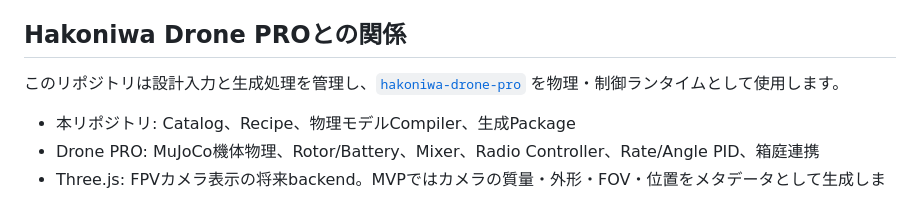
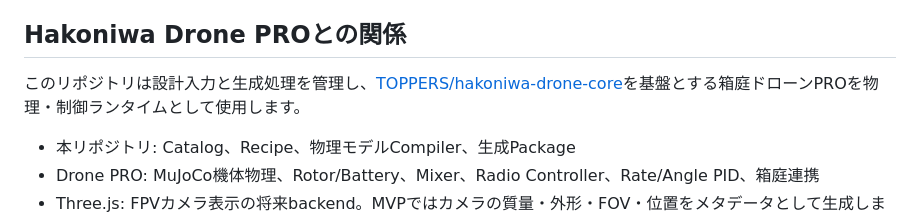
Before and after one commit to hakoniwalab/hakoniwa-fpv-drone, a Markdown page: README.md, the part around the change. GitHub-like rendering.

Commit message:
Fix Drone Core documentation link

```diff
--- a/README.md
+++ b/README.md
@@ -8,7 +8,7 @@ Betaflightの再実装でも、操縦練習ゲームでもありません。部
 
 ## Hakoniwa Drone PROとの関係
 
-このリポジトリは設計入力と生成処理を管理し、[`hakoniwa-drone-pro`](../hakoniwa-drone-pro/) を物理・制御ランタイムとして使用します。
+このリポジトリは設計入力と生成処理を管理し、[TOPPERS/hakoniwa-drone-core](https://github.com/toppers/hakoniwa-drone-core)を基盤とする箱庭ドローンPROを物理・制御ランタイムとして使用します。
 
 - 本リポジトリ: Catalog、Recipe、物理モデルCompiler、生成Package
 - Drone PRO: MuJoCo機体物理、Rotor/Battery、Mixer、Radio Controller、Rate/Angle PID、箱庭連携
```
